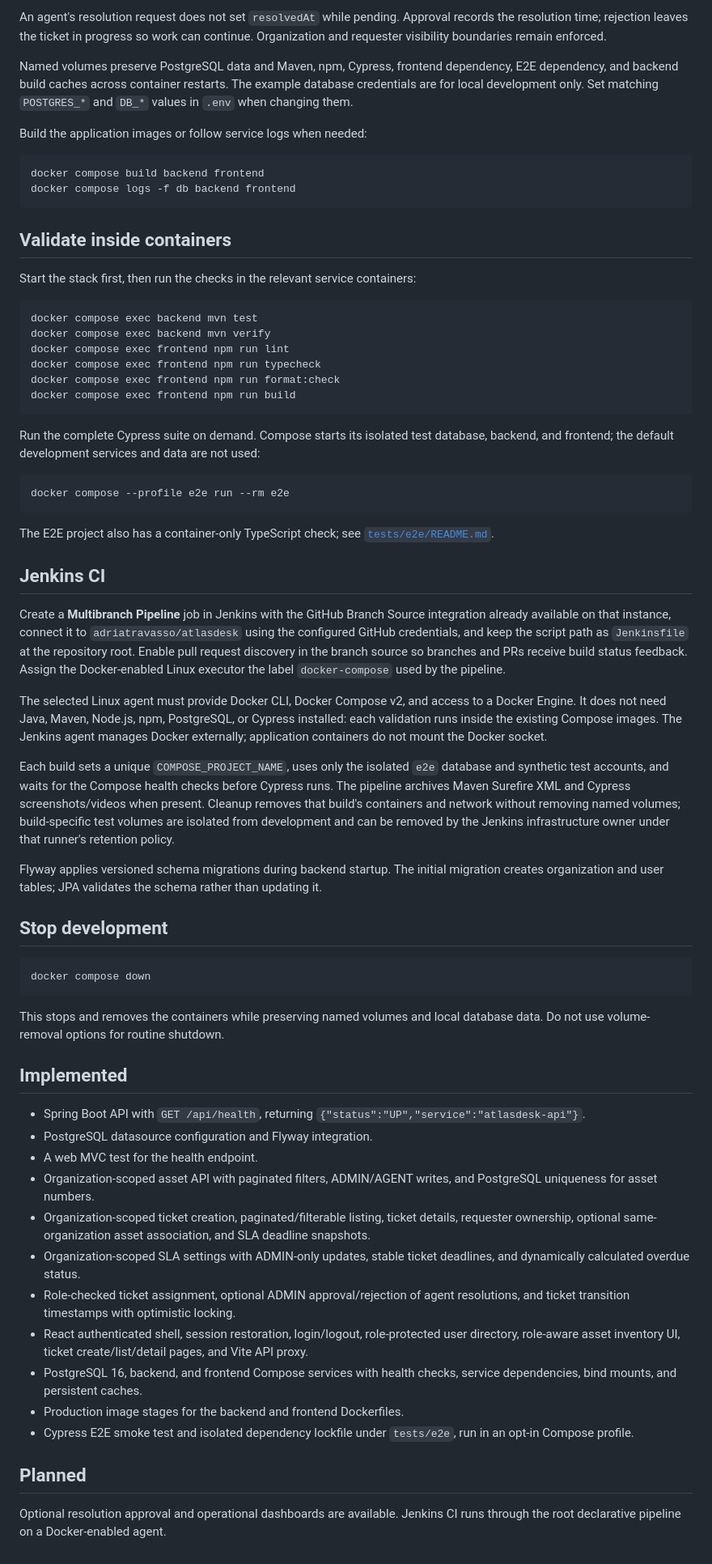
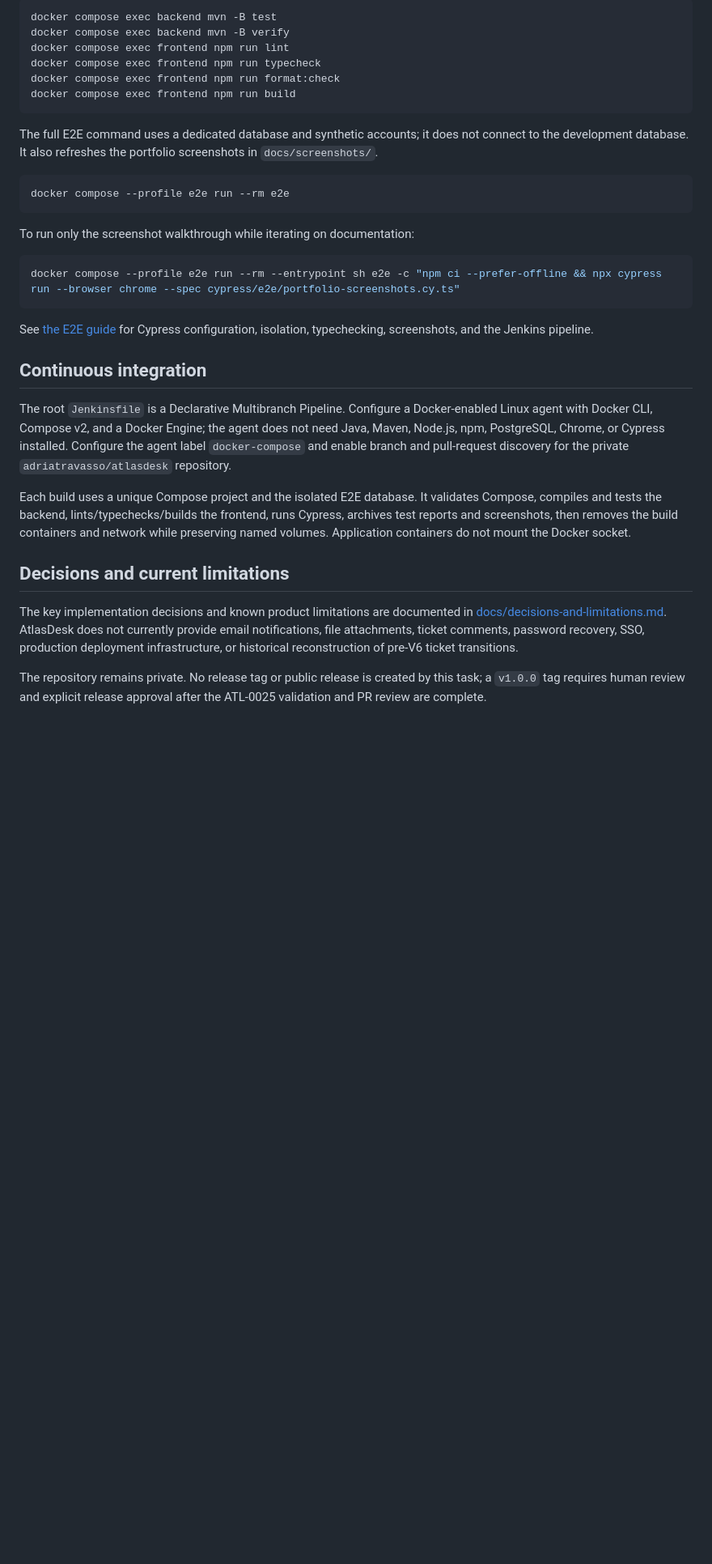
Before and after one commit to adriatravasso/atlasdesk, a Markdown page: README.md, the part around one of its changes. Shown at 81% size. Drawn GitHub-style; blank space fills up the shorter version.

````diff
--- a/README.md
+++ b/README.md
@@ -72,67 +156,33 @@ Tickets are available at `POST /api/tickets`, `GET /api/tickets?page=0&size=20`,
-An agent's resolution request does not set `resolvedAt` while pending. Approval records the resolution time; rejection leaves the ticket in progress so work can continue. Organization and requester visibility boundaries remain enforced.
-
-Named volumes preserve PostgreSQL data and Maven, npm, Cypress, frontend dependency, E2E dependency, and backend build caches across container restarts. The example database credentials are for local development only. Set matching `POSTGRES_*` and `DB_*` values in `.env` when changing them.
-
-Build the application images or follow service logs when needed:
-
-```powershell
-docker compose build backend frontend
-docker compose logs -f db backend frontend
-```
-
-## Validate inside containers
-
-Start the stack first, then run the checks in the relevant service containers:
-
-```powershell
-docker compose exec backend mvn test
-docker compose exec backend mvn verify
+docker compose exec backend mvn -B test
+docker compose exec backend mvn -B verify
 docker compose exec frontend npm run lint
 docker compose exec frontend npm run typecheck
 docker compose exec frontend npm run format:check
 docker compose exec frontend npm run build
 ```
 
-Run the complete Cypress suite on demand. Compose starts its isolated test database, backend, and frontend; the default development services and data are not used:
+The full E2E command uses a dedicated database and synthetic accounts; it does not connect to the development database. It also refreshes the portfolio screenshots in `docs/screenshots/`.
 
 ```powershell
 docker compose --profile e2e run --rm e2e
 ```
 
-The E2E project also has a container-only TypeScript check; see [`tests/e2e/README.md`](tests/e2e/README.md).
-
-## Jenkins CI
-
-Create a **Multibranch Pipeline** job in Jenkins with the GitHub Branch Source integration already available on that instance, connect it to `adriatravasso/atlasdesk` using the configured GitHub credentials, and keep the script path as `Jenkinsfile` at the repository root. Enable pull request discovery in the branch source so branches and PRs receive build status feedback. Assign the Docker-enabled Linux executor the label `docker-compose` used by the pipeline.
-
-The selected Linux agent must provide Docker CLI, Docker Compose v2, and access to a Docker Engine. It does not need Java, Maven, Node.js, npm, PostgreSQL, or Cypress installed: each validation runs inside the existing Compose images. The Jenkins agent manages Docker externally; application containers do not mount the Docker socket.
-
-Each build sets a unique `COMPOSE_PROJECT_NAME`, uses only the isolated `e2e` database and synthetic test accounts, and waits for the Compose health checks before Cypress runs. The pipeline archives Maven Surefire XML and Cypress screenshots/videos when present. Cleanup removes that build's containers and network without removing named volumes; build-specific test volumes are isolated from development and can be removed by the Jenkins infrastructure owner under that runner's retention policy.
-
-Flyway applies versioned schema migrations during backend startup. The initial migration creates organization and user tables; JPA validates the schema rather than updating it.
-
-## Stop development
+To run only the screenshot walkthrough while iterating on documentation:
 
 ```powershell
-docker compose down
+docker compose --profile e2e run --rm --entrypoint sh e2e -c "npm ci --prefer-offline && npx cypress run --browser chrome --spec cypress/e2e/portfolio-screenshots.cy.ts"
 ```
 
-This stops and removes the containers while preserving named volumes and local database data. Do not use volume-removal options for routine shutdown.
+See [the E2E guide](tests/e2e/README.md) for Cypress configuration, isolation, typechecking, screenshots, and the Jenkins pipeline.
 
-## Implemented
+## Continuous integration
 
-- Spring Boot API with `GET /api/health`, returning `{"status":"UP","service":"atlasdesk-api"}`.
-- PostgreSQL datasource configuration and Flyway integration.
-- A web MVC test for the health endpoint.
-- Organization-scoped asset API with paginated filters, ADMIN/AGENT writes, and PostgreSQL uniqueness for asset numbers.
-- Organization-scoped ticket creation, paginated/filterable listing, ticket details, requester ownership, optional same-organization asset association, and SLA deadline snapshots.
-- Organization-scoped SLA settings with ADMIN-only updates, stable ticket deadlines, and dynamically calculated overdue status.
-- Role-checked ticket assignment, optional ADMIN approval/rejection of agent resolutions, and ticket transition timestamps with optimistic locking.
-- React authenticated shell, session restoration, login/logout, role-protected user directory, role-aware asset inventory UI, ticket create/list/detail pages, and Vite API proxy.
-- PostgreSQL 16, backend, and frontend Compose services with health checks, service dependencies, bind mounts, and persistent caches.
-- Production image stages for the backend and frontend Dockerfiles.
-- Cypress E2E smoke test and isolated dependency lockfile under `tests/e2e`, run in an opt-in Compose profile.
+The root `Jenkinsfile` is a Declarative Multibranch Pipeline. Configure a Docker-enabled Linux agent with Docker CLI, Compose v2, and a Docker Engine; the agent does not need Java, Maven, Node.js, npm, PostgreSQL, Chrome, or Cypress installed. Configure the agent label `docker-compose` and enable branch and pull-request discovery for the private `adriatravasso/atlasdesk` repository.
 
-## Planned
+Each build uses a unique Compose project and the isolated E2E database. It validates Compose, compiles and tests the backend, lints/typechecks/builds the frontend, runs Cypress, archives test reports and screenshots, then removes the build containers and network while preserving named volumes. Application containers do not mount the Docker socket.
 
-Optional resolution approval and operational dashboards are available. Jenkins CI runs through the root declarative pipeline on a Docker-enabled agent.
+## Decisions and current limitations
+
+The key implementation decisions and known product limitations are documented in [docs/decisions-and-limitations.md](docs/decisions-and-limitations.md). AtlasDesk does not currently provide email notifications, file attachments, ticket comments, password recovery, SSO, production deployment infrastructure, or historical reconstruction of pre-V6 ticket transitions.
+
+The repository remains private. No release tag or public release is created by this task; a `v1.0.0` tag requires human review and explicit release approval after the ATL-0025 validation and PR review are complete.
````
Also changed, not shown: other parts of README.md (+125 -41 lines), AGENTS.md (+2 -1 lines), docs/decisions-and-limitations.md (added, +25 -0 lines), docs/permissions.md (+17 -11 lines), docs/screenshots/portfolio-screenshots.cy.ts/portfolio-assets.png (added), docs/screenshots/portfolio-screenshots.cy.ts/portfolio-dashboard.png (added), docs/screenshots/portfolio-screenshots.cy.ts/portfolio-settings.png (added), docs/screenshots/portfolio-screenshots.cy.ts/portfolio-ticket-history.png (added), docs/screenshots/portfolio-screenshots.cy.ts/portfolio-ticket-workflow.png (added), docs/screenshots/portfolio-screenshots.cy.ts/portfolio-users.png (added), 6 other files.
